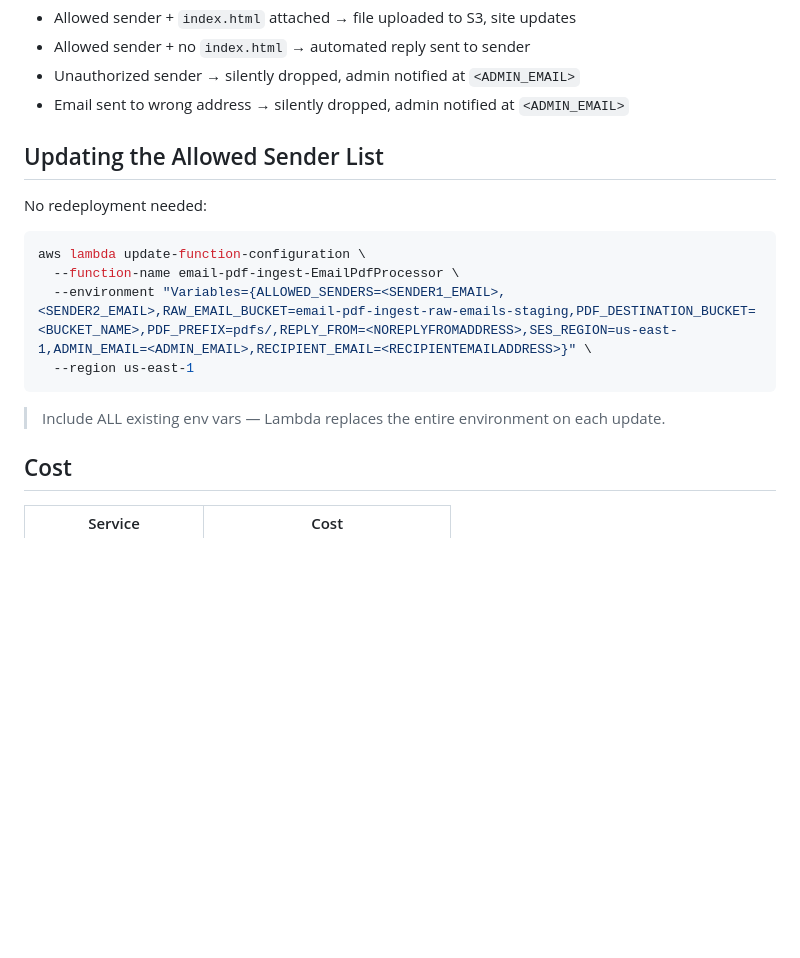
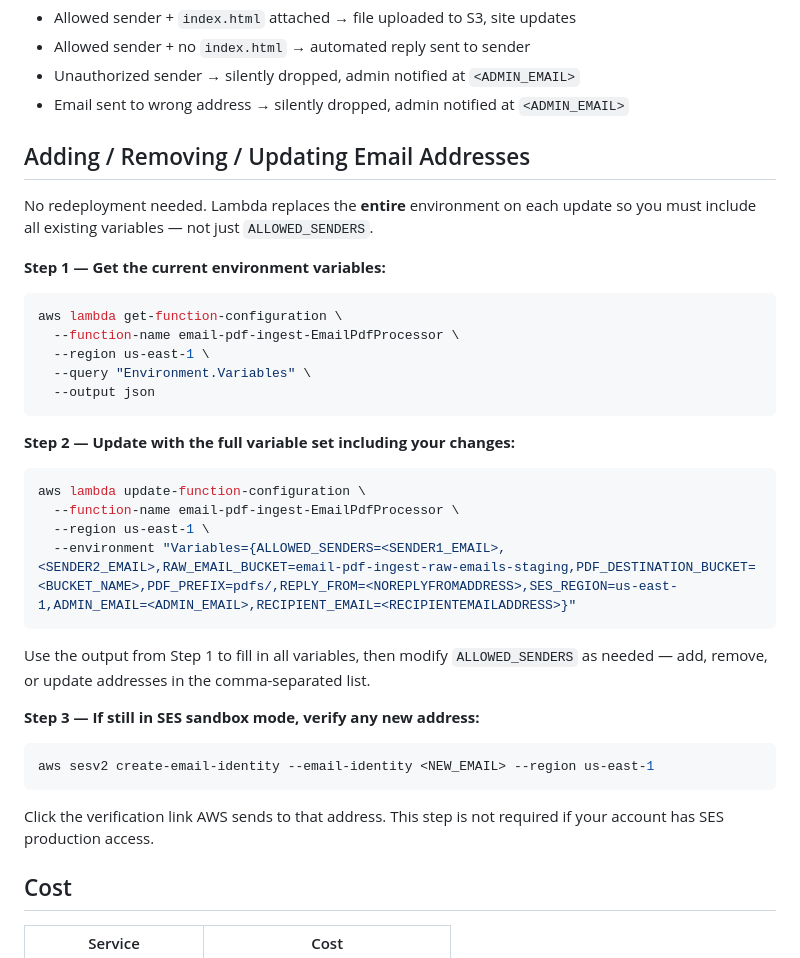
Before and after one commit to nayrslohcin/reliefsociety, a Markdown page: README.md, the part around the change. Rendered like a GitHub page; blank space fills up the shorter version.

Commit message:
Added instructions for updating sender and reciever email addresses.

````diff
--- a/README.md
+++ b/README.md
@@ -184,17 +184,35 @@ aws logs tail /aws/lambda/email-pdf-ingest-EmailPdfProcessor --follow --region u
 - Unauthorized sender → silently dropped, admin notified at `<ADMIN_EMAIL>`
 - Email sent to wrong address → silently dropped, admin notified at `<ADMIN_EMAIL>`
 
-## Updating the Allowed Sender List
+## Adding / Removing / Updating Email Addresses
 
-No redeployment needed:
+No redeployment needed. Lambda replaces the **entire** environment on each update so you must include all existing variables — not just `ALLOWED_SENDERS`.
+
+**Step 1 — Get the current environment variables:**
+```bash
+aws lambda get-function-configuration \
+  --function-name email-pdf-ingest-EmailPdfProcessor \
+  --region us-east-1 \
+  --query "Environment.Variables" \
+  --output json
+```
+
+**Step 2 — Update with the full variable set including your changes:**
 ```bash
 aws lambda update-function-configuration \
   --function-name email-pdf-ingest-EmailPdfProcessor \
-  --environment "Variables={ALLOWED_SENDERS=<SENDER1_EMAIL>,<SENDER2_EMAIL>,RAW_EMAIL_BUCKET=email-pdf-ingest-raw-emails-staging,PDF_DESTINATION_BUCKET=<BUCKET_NAME>,PDF_PREFIX=pdfs/,REPLY_FROM=<NOREPLYFROMADDRESS>,SES_REGION=us-east-1,ADMIN_EMAIL=<ADMIN_EMAIL>,RECIPIENT_EMAIL=<RECIPIENTEMAILADDRESS>}" \
-  --region us-east-1
+  --region us-east-1 \
+  --environment "Variables={ALLOWED_SENDERS=<SENDER1_EMAIL>,<SENDER2_EMAIL>,RAW_EMAIL_BUCKET=email-pdf-ingest-raw-emails-staging,PDF_DESTINATION_BUCKET=<BUCKET_NAME>,PDF_PREFIX=pdfs/,REPLY_FROM=<NOREPLYFROMADDRESS>,SES_REGION=us-east-1,ADMIN_EMAIL=<ADMIN_EMAIL>,RECIPIENT_EMAIL=<RECIPIENTEMAILADDRESS>}"
 ```
 
-> Include ALL existing env vars — Lambda replaces the entire environment on each update.
+Use the output from Step 1 to fill in all variables, then modify `ALLOWED_SENDERS` as needed — add, remove, or update addresses in the comma-separated list.
+
+**Step 3 — If still in SES sandbox mode, verify any new address:**
+```bash
+aws sesv2 create-email-identity --email-identity <NEW_EMAIL> --region us-east-1
+```
+
+Click the verification link AWS sends to that address. This step is not required if your account has SES production access.
 
 ## Cost
 
````
